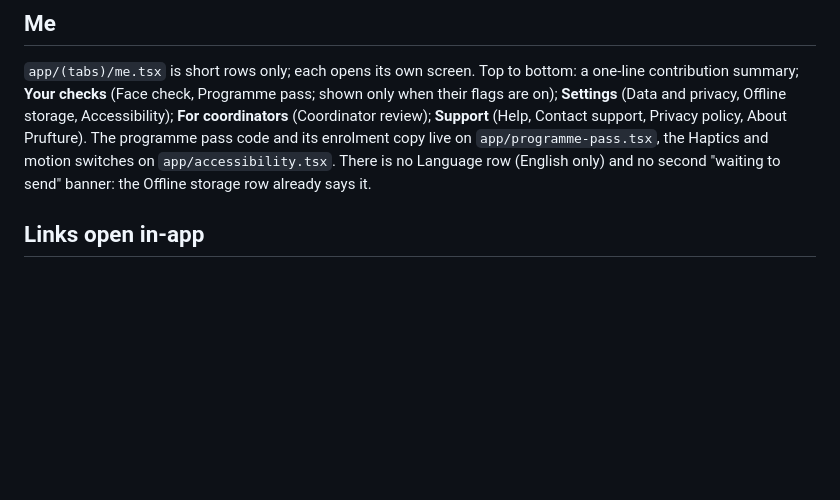
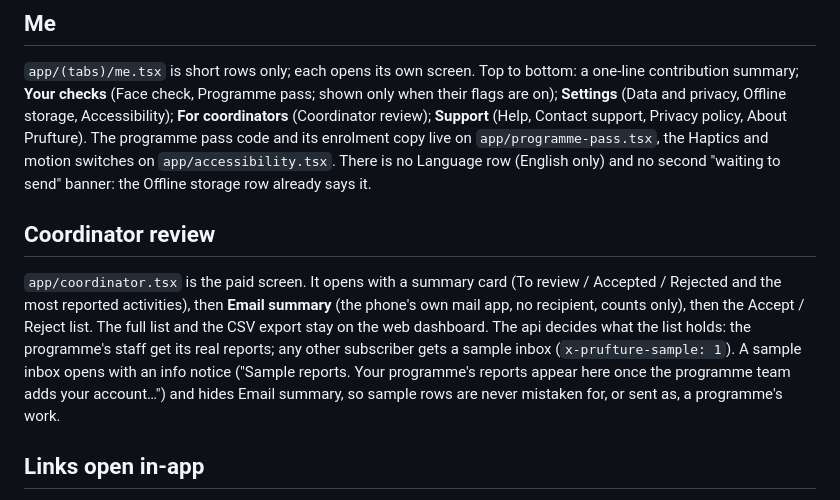
Before and after one commit to LuisAlejandroCR/prufture, a Markdown page: apps/frontend/DESIGN.md, the part around the change. GitHub-like rendering; blank space fills up the shorter version.

```diff
--- a/apps/frontend/DESIGN.md
+++ b/apps/frontend/DESIGN.md
@@ -124,6 +124,17 @@ are on); **Settings** (Data and privacy, Offline storage, Accessibility); **For
 programme pass code and its enrolment copy live on `app/programme-pass.tsx`, the Haptics and
 motion switches on `app/accessibility.tsx`. There is no Language row (English only) and no second
 "waiting to send" banner: the Offline storage row already says it.
+
+## Coordinator review
+
+`app/coordinator.tsx` is the paid screen. It opens with a summary card (To review / Accepted /
+Rejected and the most reported activities), then **Email summary** (the phone's own mail app,
+no recipient, counts only), then the Accept / Reject list. The full list and the CSV export stay
+on the web dashboard. The api decides what the list holds: the programme's staff get its real
+reports; any other subscriber gets a sample inbox (`x-prufture-sample: 1`). A sample inbox
+opens with an info notice ("Sample reports. Your programme's reports appear here once the
+programme team adds your account…") and hides Email summary, so sample rows are never mistaken
+for, or sent as, a programme's work.
 
 ## Links open in-app
 
```
Also changed, not shown: README.md (+10 -1 lines).
